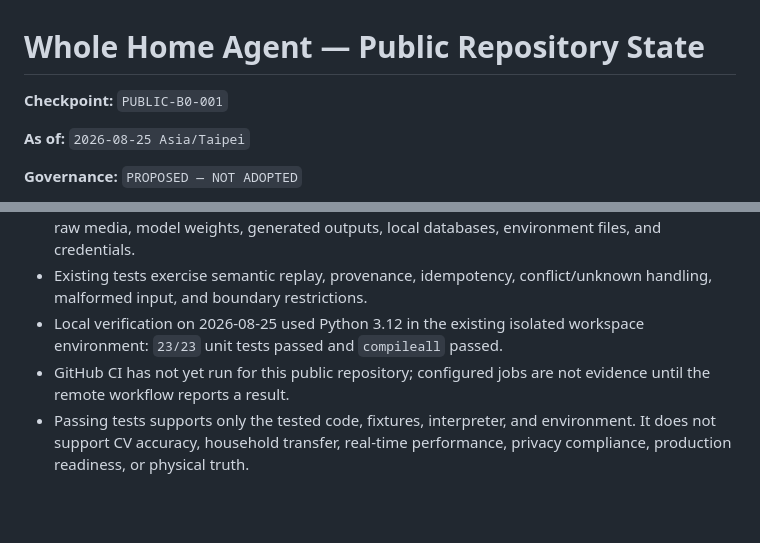
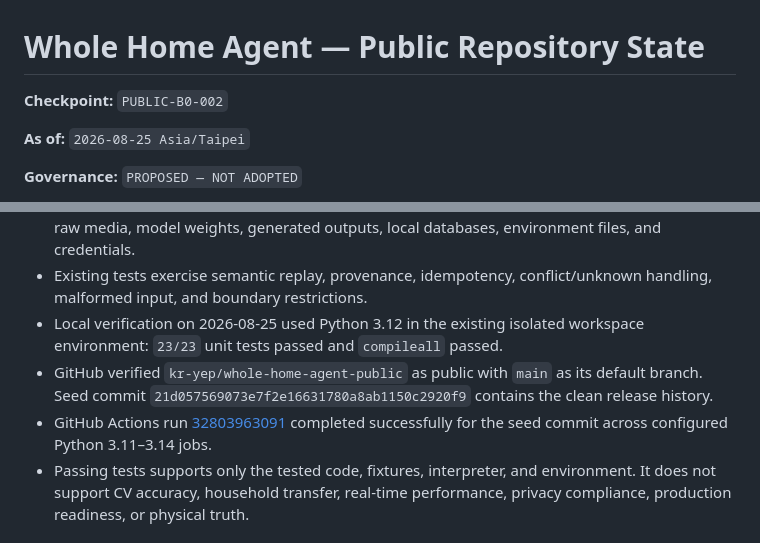
Before and after one commit to kr-yep/whole-home-agent-public, a Markdown page: PROJECT_STATE.md, 2 parts joined by grey strips. Rendered like a GitHub page; blank space fills up the shorter version.

Commit message:
Record public release verification

```diff
--- a/PROJECT_STATE.md
+++ b/PROJECT_STATE.md
@@ -1,6 +1,6 @@
 # Whole Home Agent — Public Repository State
 
-**Checkpoint:** `PUBLIC-B0-001`
+**Checkpoint:** `PUBLIC-B0-002`
 
 **As of:** `2026-08-25 Asia/Taipei`
 
@@ -46,7 +46,8 @@ This file is the live checkpoint for the clean public repository. It records cur
 - It intentionally excludes prior private Git history, coursework/competition experiments, datasets, raw media, model weights, generated outputs, local databases, environment files, and credentials.
 - Existing tests exercise semantic replay, provenance, idempotency, conflict/unknown handling, malformed input, and boundary restrictions.
 - Local verification on 2026-08-25 used Python 3.12 in the existing isolated workspace environment: `23/23` unit tests passed and `compileall` passed.
-- GitHub CI has not yet run for this public repository; configured jobs are not evidence until the remote workflow reports a result.
+- GitHub verified `kr-yep/whole-home-agent-public` as public with `main` as its default branch. Seed commit `21d057569073e7f2e16631780a8ab1150c2920f9` contains the clean release history.
+- GitHub Actions run [32803963091](https://github.com/kr-yep/whole-home-agent-public/actions/runs/32803963091) completed successfully for the seed commit across configured Python 3.11–3.14 jobs.
 - Passing tests supports only the tested code, fixtures, interpreter, and environment. It does not support CV accuracy, household transfer, real-time performance, privacy compliance, production readiness, or physical truth.
 
 ## Recorded directions
```
